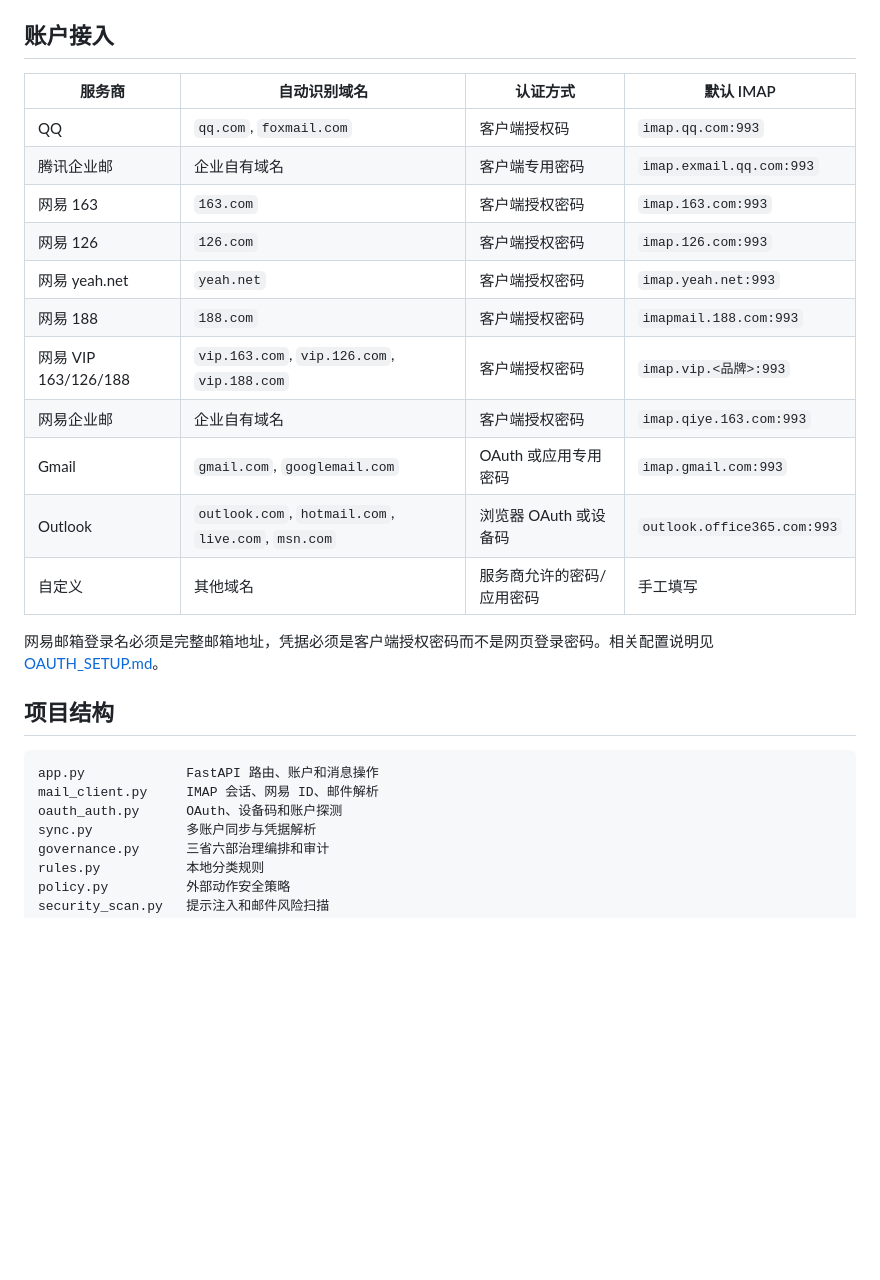
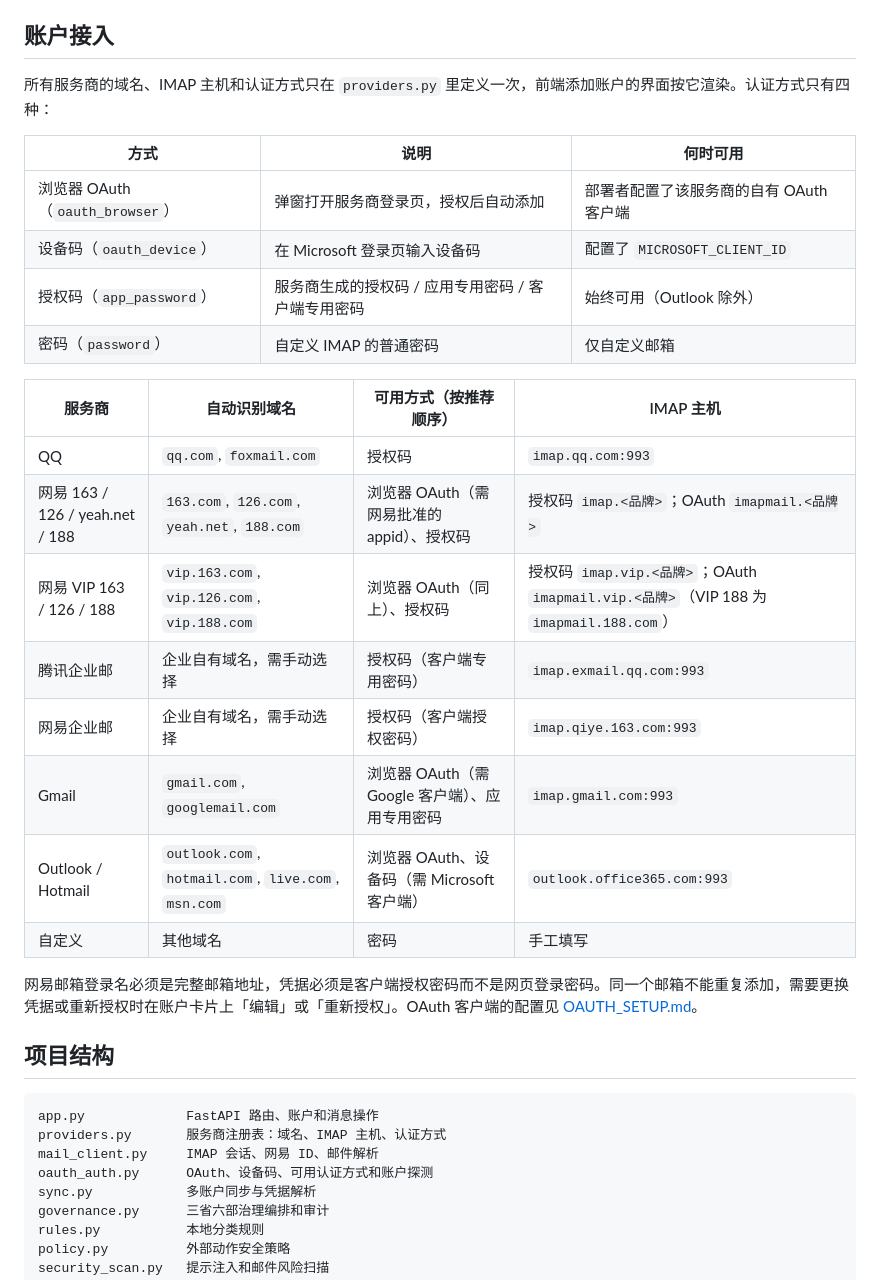
Before and after one commit to 2773281213/mailhub-governance, a Markdown page: README.md, the part around the change. Drawn GitHub-style; blank space fills up the shorter version.

Commit message:
docs: describe providers and auth methods in one place

````diff
--- a/README.md
+++ b/README.md
@@ -38,28 +38,35 @@ MailHub Governance 是一个本地优先的多邮箱聚合与自动治理服务
 
 ## 账户接入
 
-| 服务商 | 自动识别域名 | 认证方式 | 默认 IMAP |
+所有服务商的域名、IMAP 主机和认证方式只在 `providers.py` 里定义一次，前端添加账户的界面按它渲染。认证方式只有四种：
+
+| 方式 | 说明 | 何时可用 |
+|---|---|---|
+| 浏览器 OAuth（`oauth_browser`） | 弹窗打开服务商登录页，授权后自动添加 | 部署者配置了该服务商的自有 OAuth 客户端 |
+| 设备码（`oauth_device`） | 在 Microsoft 登录页输入设备码 | 配置了 `MICROSOFT_CLIENT_ID` |
+| 授权码（`app_password`） | 服务商生成的授权码 / 应用专用密码 / 客户端专用密码 | 始终可用（Outlook 除外） |
+| 密码（`password`） | 自定义 IMAP 的普通密码 | 仅自定义邮箱 |
+
+| 服务商 | 自动识别域名 | 可用方式（按推荐顺序） | IMAP 主机 |
 |---|---|---|---|
-| QQ | `qq.com`, `foxmail.com` | 客户端授权码 | `imap.qq.com:993` |
-| 腾讯企业邮 | 企业自有域名 | 客户端专用密码 | `imap.exmail.qq.com:993` |
-| 网易 163 | `163.com` | 客户端授权密码 | `imap.163.com:993` |
-| 网易 126 | `126.com` | 客户端授权密码 | `imap.126.com:993` |
-| 网易 yeah.net | `yeah.net` | 客户端授权密码 | `imap.yeah.net:993` |
-| 网易 188 | `188.com` | 客户端授权密码 | `imapmail.188.com:993` |
-| 网易 VIP 163/126/188 | `vip.163.com`, `vip.126.com`, `vip.188.com` | 客户端授权密码 | `imap.vip.<品牌>:993` |
-| 网易企业邮 | 企业自有域名 | 客户端授权密码 | `imap.qiye.163.com:993` |
-| Gmail | `gmail.com`, `googlemail.com` | OAuth 或应用专用密码 | `imap.gmail.com:993` |
-| Outlook | `outlook.com`, `hotmail.com`, `live.com`, `msn.com` | 浏览器 OAuth 或设备码 | `outlook.office365.com:993` |
-| 自定义 | 其他域名 | 服务商允许的密码/应用密码 | 手工填写 |
+| QQ | `qq.com`, `foxmail.com` | 授权码 | `imap.qq.com:993` |
+| 网易 163 / 126 / yeah.net / 188 | `163.com`, `126.com`, `yeah.net`, `188.com` | 浏览器 OAuth（需网易批准的 appid）、授权码 | 授权码 `imap.<品牌>`；OAuth `imapmail.<品牌>` |
+| 网易 VIP 163 / 126 / 188 | `vip.163.com`, `vip.126.com`, `vip.188.com` | 浏览器 OAuth（同上）、授权码 | 授权码 `imap.vip.<品牌>`；OAuth `imapmail.vip.<品牌>`（VIP 188 为 `imapmail.188.com`） |
+| 腾讯企业邮 | 企业自有域名，需手动选择 | 授权码（客户端专用密码） | `imap.exmail.qq.com:993` |
+| 网易企业邮 | 企业自有域名，需手动选择 | 授权码（客户端授权密码） | `imap.qiye.163.com:993` |
+| Gmail | `gmail.com`, `googlemail.com` | 浏览器 OAuth（需 Google 客户端）、应用专用密码 | `imap.gmail.com:993` |
+| Outlook / Hotmail | `outlook.com`, `hotmail.com`, `live.com`, `msn.com` | 浏览器 OAuth、设备码（需 Microsoft 客户端） | `outlook.office365.com:993` |
+| 自定义 | 其他域名 | 密码 | 手工填写 |
 
-网易邮箱登录名必须是完整邮箱地址，凭据必须是客户端授权密码而不是网页登录密码。相关配置说明见 [OAUTH_SETUP.md](OAUTH_SETUP.md)。
+网易邮箱登录名必须是完整邮箱地址，凭据必须是客户端授权密码而不是网页登录密码。同一个邮箱不能重复添加，需要更换凭据或重新授权时在账户卡片上「编辑」或「重新授权」。OAuth 客户端的配置见 [OAUTH_SETUP.md](OAUTH_SETUP.md)。
 
 ## 项目结构
 
 ```text
 app.py             FastAPI 路由、账户和消息操作
+providers.py       服务商注册表：域名、IMAP 主机、认证方式
 mail_client.py     IMAP 会话、网易 ID、邮件解析
-oauth_auth.py      OAuth、设备码和账户探测
+oauth_auth.py      OAuth、设备码、可用认证方式和账户探测
 sync.py            多账户同步与凭据解析
 governance.py      三省六部治理编排和审计
 rules.py           本地分类规则
````
